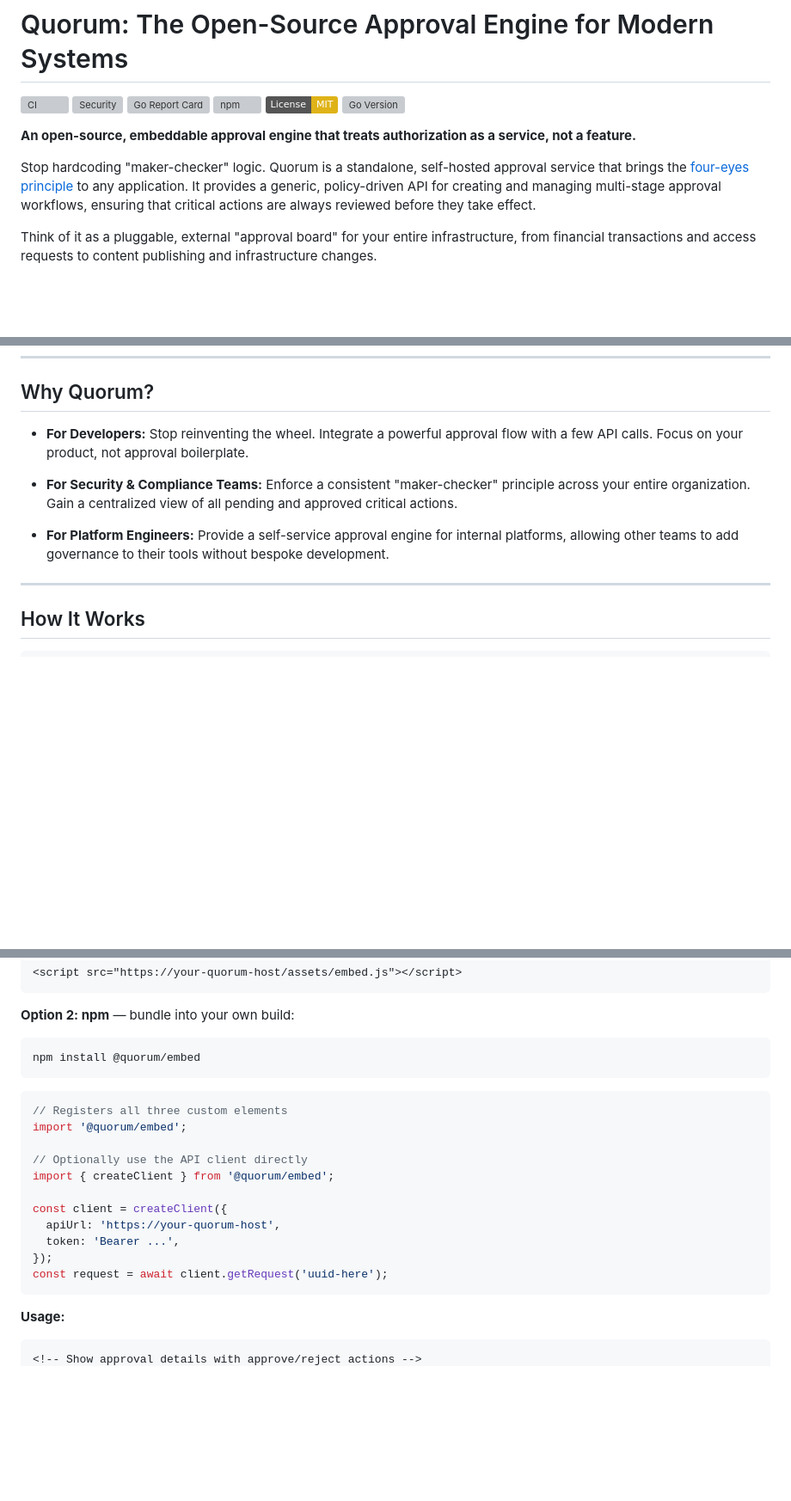
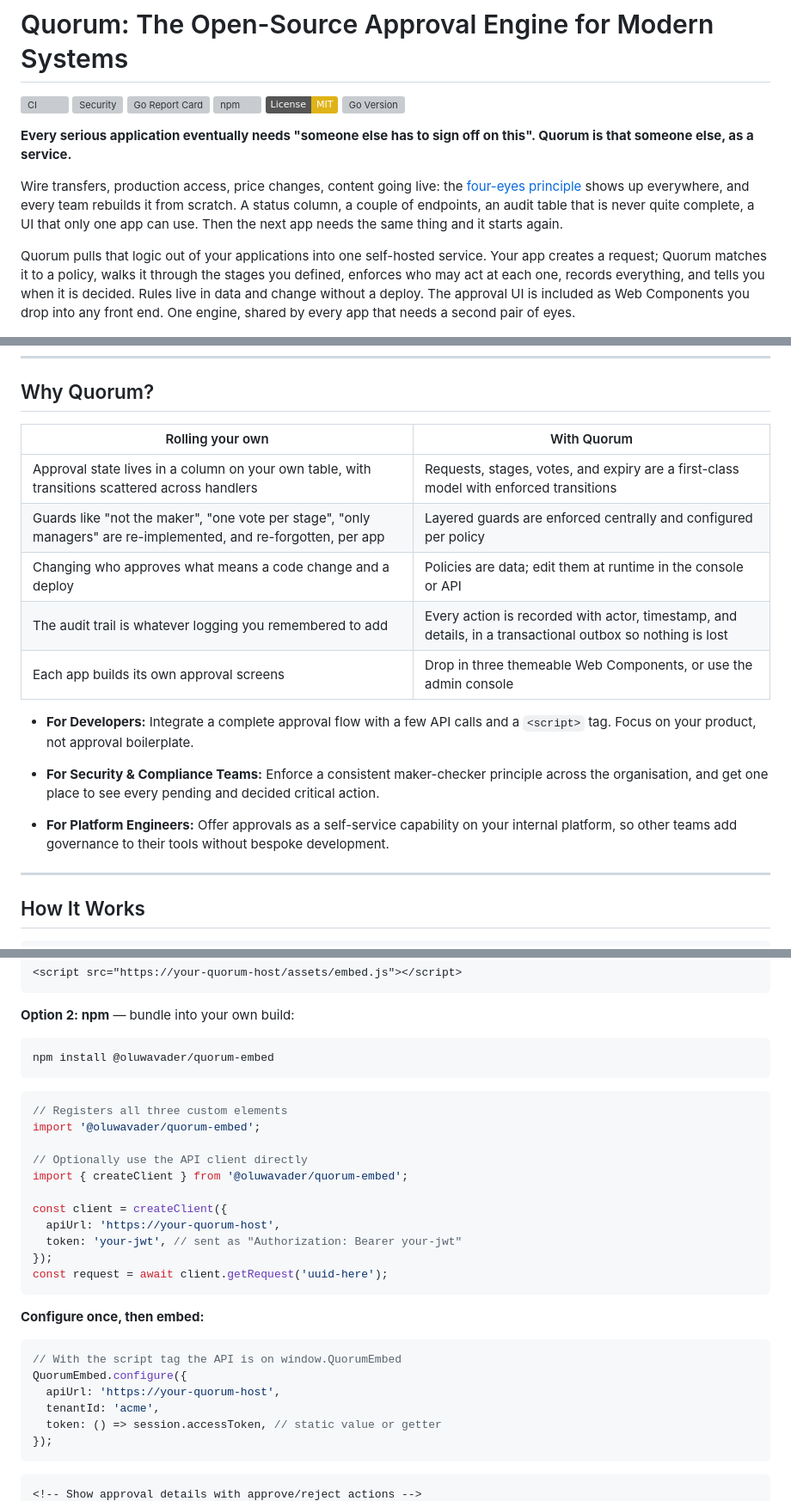
Before and after one commit to lawale/quorum, a Markdown page: README.md, 3 parts joined by grey strips. Shown at 86% size. Drawn GitHub-style; badges without logos; blank space fills up the shorter version; grey boxes are pictures that could not be loaded.

Commit message:
Rework README thesis and fix widget documentation

````diff
--- a/README.md
+++ b/README.md
@@ -7,11 +7,11 @@
 [![License: MIT](https://img.shields.io/badge/License-MIT-yellow.svg)](https://opensource.org/licenses/MIT)
 [![Go Version](https://img.shields.io/github/go-mod/go-version/lawale/quorum)](https://go.dev/)
 
-**An open-source, embeddable approval engine that treats authorization as a service, not a feature.**
+**Every serious application eventually needs "someone else has to sign off on this". Quorum is that someone else, as a service.**
 
-Stop hardcoding "maker-checker" logic. Quorum is a standalone, self-hosted approval service that brings the [four-eyes principle](https://en.wikipedia.org/wiki/Two-man_rule) to any application. It provides a generic, policy-driven API for creating and managing multi-stage approval workflows, ensuring that critical actions are always reviewed before they take effect.
+Wire transfers, production access, price changes, content going live: the [four-eyes principle](https://en.wikipedia.org/wiki/Two-man_rule) shows up everywhere, and every team rebuilds it from scratch. A status column, a couple of endpoints, an audit table that is never quite complete, a UI that only one app can use. Then the next app needs the same thing and it starts again.
 
-Think of it as a pluggable, external "approval board" for your entire infrastructure, from financial transactions and access requests to content publishing and infrastructure changes.
+Quorum pulls that logic out of your applications into one self-hosted service. Your app creates a request; Quorum matches it to a policy, walks it through the stages you defined, enforces who may act at each one, records everything, and tells you when it is decided. Rules live in data and change without a deploy. The approval UI is included as Web Components you drop into any front end. One engine, shared by every app that needs a second pair of eyes.
 
 [![PostgreSQL](https://img.shields.io/badge/PostgreSQL-316192?style=flat&logo=postgresql&logoColor=white)](https://www.postgresql.org/)
 [![SQL Server](https://img.shields.io/badge/SQL_Server-CC2927?style=flat&logo=microsoft-sql-server&logoColor=white)](https://www.microsoft.com/sql-server)
@@ -69,11 +70,19 @@ Think of it as a pluggable, external "approval board" for your entire infrastruc
 
 ## Why Quorum?
 
-- **For Developers:** Stop reinventing the wheel. Integrate a powerful approval flow with a few API calls. Focus on your product, not approval boilerplate.
+| Rolling your own | With Quorum |
+|---|---|
+| Approval state lives in a column on your own table, with transitions scattered across handlers | Requests, stages, votes, and expiry are a first-class model with enforced transitions |
+| Guards like "not the maker", "one vote per stage", "only managers" are re-implemented, and re-forgotten, per app | Layered guards are enforced centrally and configured per policy |
+| Changing who approves what means a code change and a deploy | Policies are data; edit them at runtime in the console or API |
+| The audit trail is whatever logging you remembered to add | Every action is recorded with actor, timestamp, and details, in a transactional outbox so nothing is lost |
+| Each app builds its own approval screens | Drop in three themeable Web Components, or use the admin console |
 
-- **For Security & Compliance Teams:** Enforce a consistent "maker-checker" principle across your entire organization. Gain a centralized view of all pending and approved critical actions.
+- **For Developers:** Integrate a complete approval flow with a few API calls and a `<script>` tag. Focus on your product, not approval boilerplate.
 
-- **For Platform Engineers:** Provide a self-service approval engine for internal platforms, allowing other teams to add governance to their tools without bespoke development.
+- **For Security & Compliance Teams:** Enforce a consistent maker-checker principle across the organisation, and get one place to see every pending and decided critical action.
+
+- **For Platform Engineers:** Offer approvals as a self-service capability on your internal platform, so other teams add governance to their tools without bespoke development.
 
 ---
 
@@ -478,24 +487,33 @@ The bundle is served at `/assets/embed.js` with CORS headers, so you can load it
 **Option 2: npm** — bundle into your own build:
 
 ```bash
-npm install @quorum/embed
+npm install @oluwavader/quorum-embed
 ```
 
 ```typescript
 // Registers all three custom elements
-import '@quorum/embed';
+import '@oluwavader/quorum-embed';
 
 // Optionally use the API client directly
-import { createClient } from '@quorum/embed';
+import { createClient } from '@oluwavader/quorum-embed';
 
 const client = createClient({
   apiUrl: 'https://your-quorum-host',
-  token: 'Bearer ...',
+  token: 'your-jwt', // sent as "Authorization: Bearer your-jwt"
 });
 const request = await client.getRequest('uuid-here');
 ```
 
-**Usage:**
+**Configure once, then embed:**
+
+```js
+// With the script tag the API is on window.QuorumEmbed
+QuorumEmbed.configure({
+  apiUrl: 'https://your-quorum-host',
+  tenantId: 'acme',
+  token: () => session.accessToken, // static value or getter
+});
+```
 
 ```html
 <!-- Show approval details with approve/reject actions -->
````
Also changed, not shown: other parts of README.md (+11 -21 lines).
